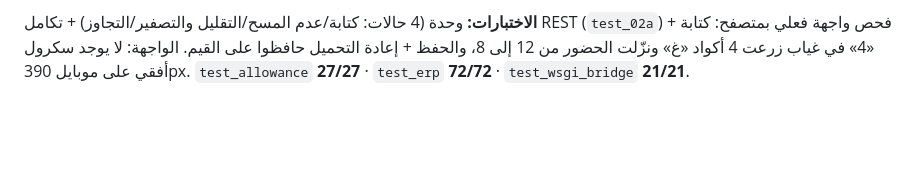
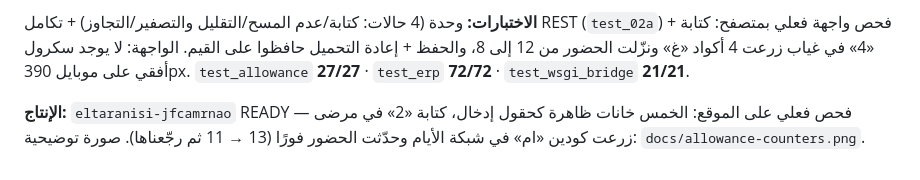
Before and after one commit to ahmedeltaranisi-arch/eltaranisi-erp, a Markdown page: docs/PHASE_REPORT.md, the part around the change. GitHub-like rendering; blank space fills up the shorter version.

Commit message:
docs: round x screenshots + production check

```diff
--- a/docs/PHASE_REPORT.md
+++ b/docs/PHASE_REPORT.md
@@ -963,3 +963,7 @@ for ch in "اأإآؤدذرزو ةىء":   # <-- المسافة قبل «ة» ج
 (`test_02a`) + فحص واجهة فعلي بمتصفح: كتابة «4» في غياب زرعت 4 أكواد «غ» ونزّلت الحضور من 12 إلى 8،
 والحفظ + إعادة التحميل حافظوا على القيم. الواجهة: لا يوجد سكرول أفقي على موبايل 390px.
 `test_allowance` **27/27** · `test_erp` **72/72** · `test_wsgi_bridge` **21/21**.
+
+**الإنتاج:** `eltaranisi-jfcamrnao` READY — فحص فعلي على الموقع: الخمس خانات ظاهرة كحقول إدخال،
+كتابة «2» في مرضى زرعت كودين «ام» في شبكة الأيام وحدّثت الحضور فورًا (13 → 11 ثم رجّعناها).
+صورة توضيحية: `docs/allowance-counters.png`.
```
